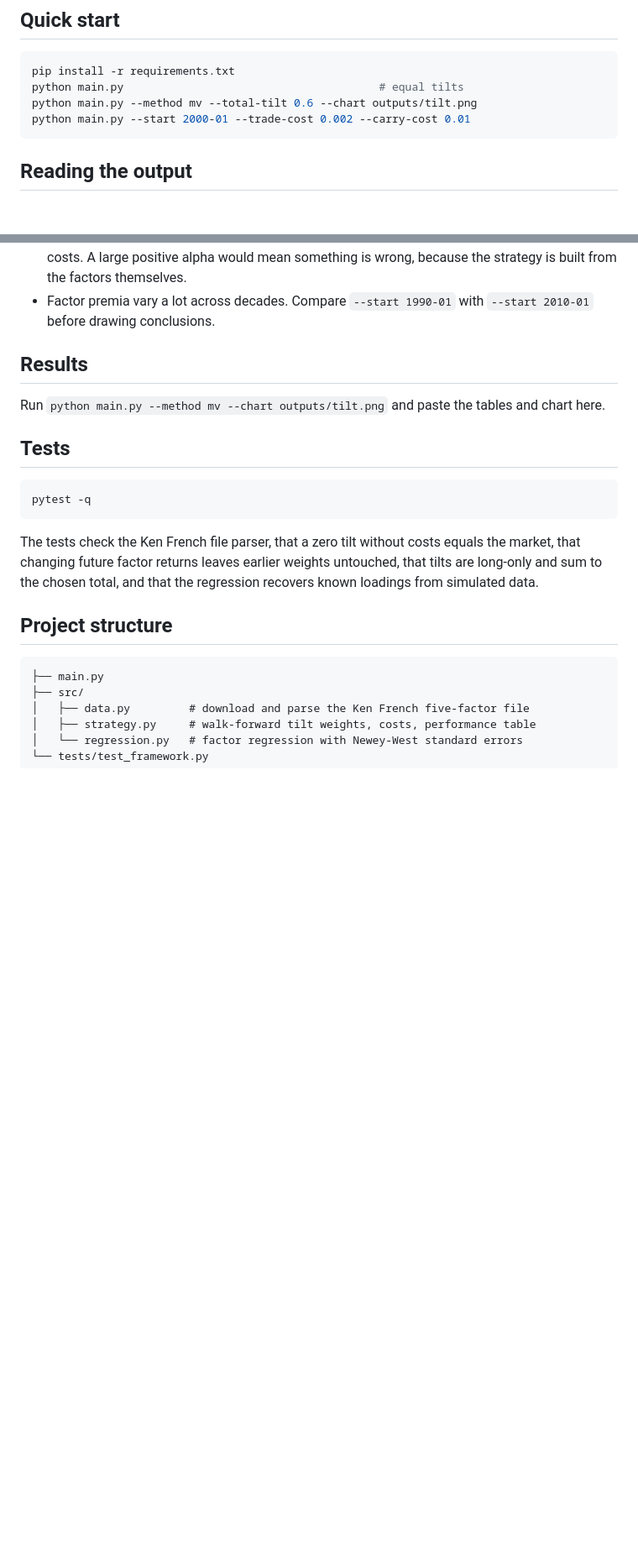
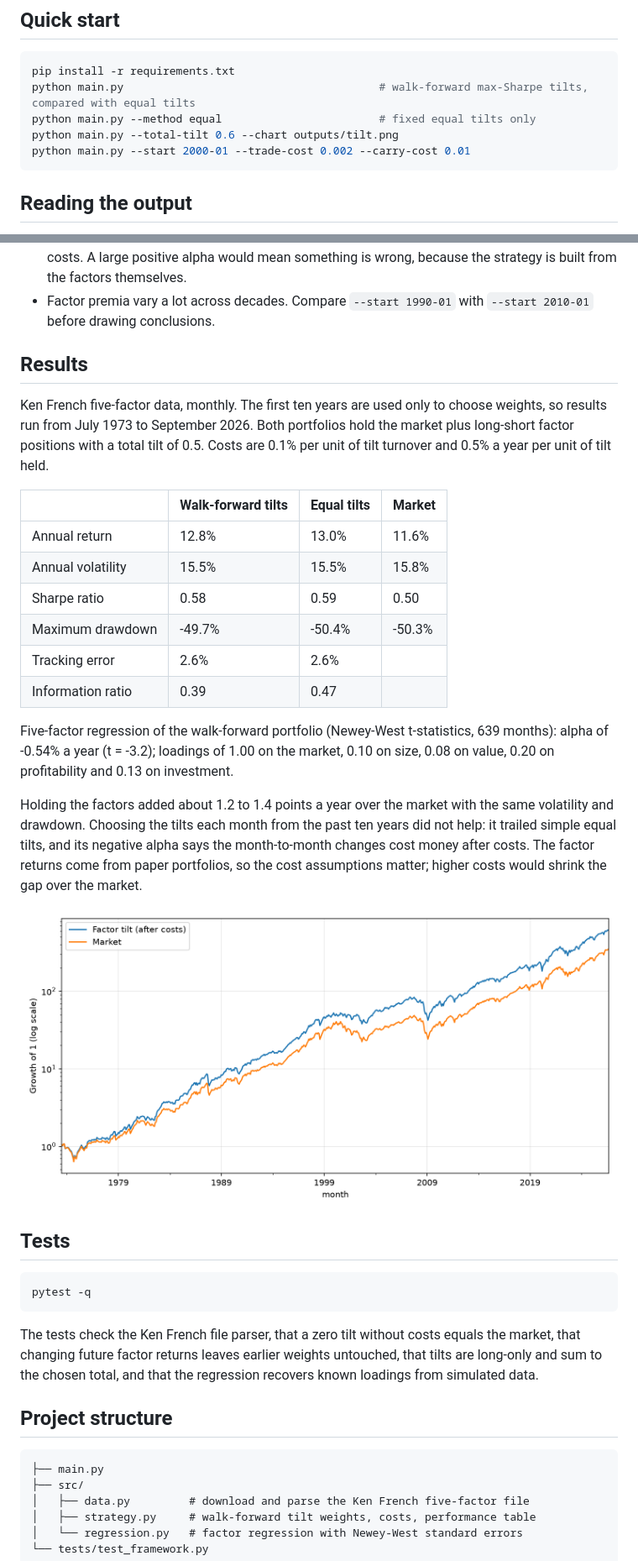
Before and after one commit to Rasec01/Quant-research-framework, a Markdown page: README.md, 2 parts joined by grey strips. Shown at 84% size. Rendered like a GitHub page; pictures changed too: docs/tilt.png (added); blank space fills up the shorter version.

````diff
--- a/README.md
+++ b/README.md
@@ -19,8 +19,9 @@ This is the approach I used to tilt client portfolios towards factors at St. Jam
 
 ```bash
 pip install -r requirements.txt
-python main.py                                       # equal tilts
-python main.py --method mv --total-tilt 0.6 --chart outputs/tilt.png
+python main.py                                       # walk-forward max-Sharpe tilts, compared with equal tilts
+python main.py --method equal                        # fixed equal tilts only
+python main.py --total-tilt 0.6 --chart outputs/tilt.png
 python main.py --start 2000-01 --trade-cost 0.002 --carry-cost 0.01
 ```
 
@@ -32,7 +33,22 @@ python main.py --start 2000-01 --trade-cost 0.002 --carry-cost 0.01
 
 ## Results
 
-Run `python main.py --method mv --chart outputs/tilt.png` and paste the tables and chart here.
+Ken French five-factor data, monthly. The first ten years are used only to choose weights, so results run from July 1973 to September 2026. Both portfolios hold the market plus long-short factor positions with a total tilt of 0.5. Costs are 0.1% per unit of tilt turnover and 0.5% a year per unit of tilt held.
+
+| | Walk-forward tilts | Equal tilts | Market |
+|---|---|---|---|
+| Annual return | 12.8% | 13.0% | 11.6% |
+| Annual volatility | 15.5% | 15.5% | 15.8% |
+| Sharpe ratio | 0.58 | 0.59 | 0.50 |
+| Maximum drawdown | -49.7% | -50.4% | -50.3% |
+| Tracking error | 2.6% | 2.6% | |
+| Information ratio | 0.39 | 0.47 | |
+
+Five-factor regression of the walk-forward portfolio (Newey-West t-statistics, 639 months): alpha of -0.54% a year (t = -3.2); loadings of 1.00 on the market, 0.10 on size, 0.08 on value, 0.20 on profitability and 0.13 on investment.
+
+Holding the factors added about 1.2 to 1.4 points a year over the market with the same volatility and drawdown. Choosing the tilts each month from the past ten years did not help: it trailed simple equal tilts, and its negative alpha says the month-to-month changes cost money after costs. The factor returns come from paper portfolios, so the cost assumptions matter; higher costs would shrink the gap over the market.
+
+![Factor tilt against the market](docs/tilt.png)
 
 ## Tests
 
````
Also changed, not shown: 2 other files.
